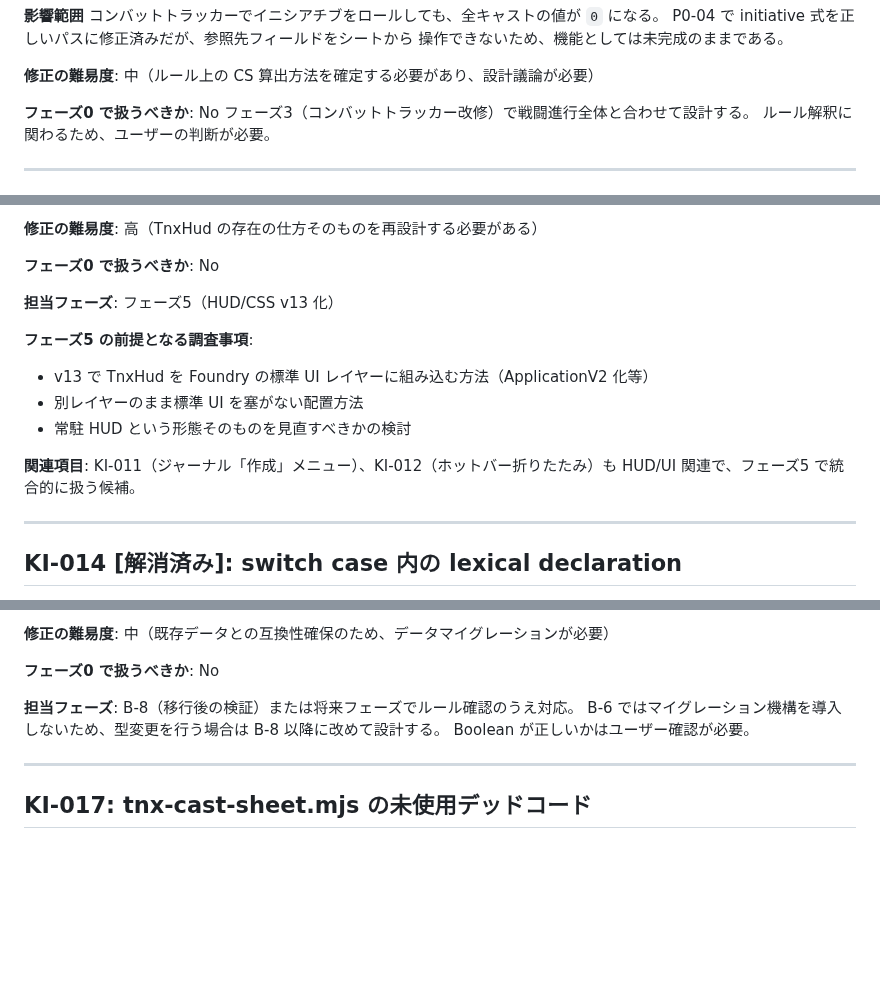
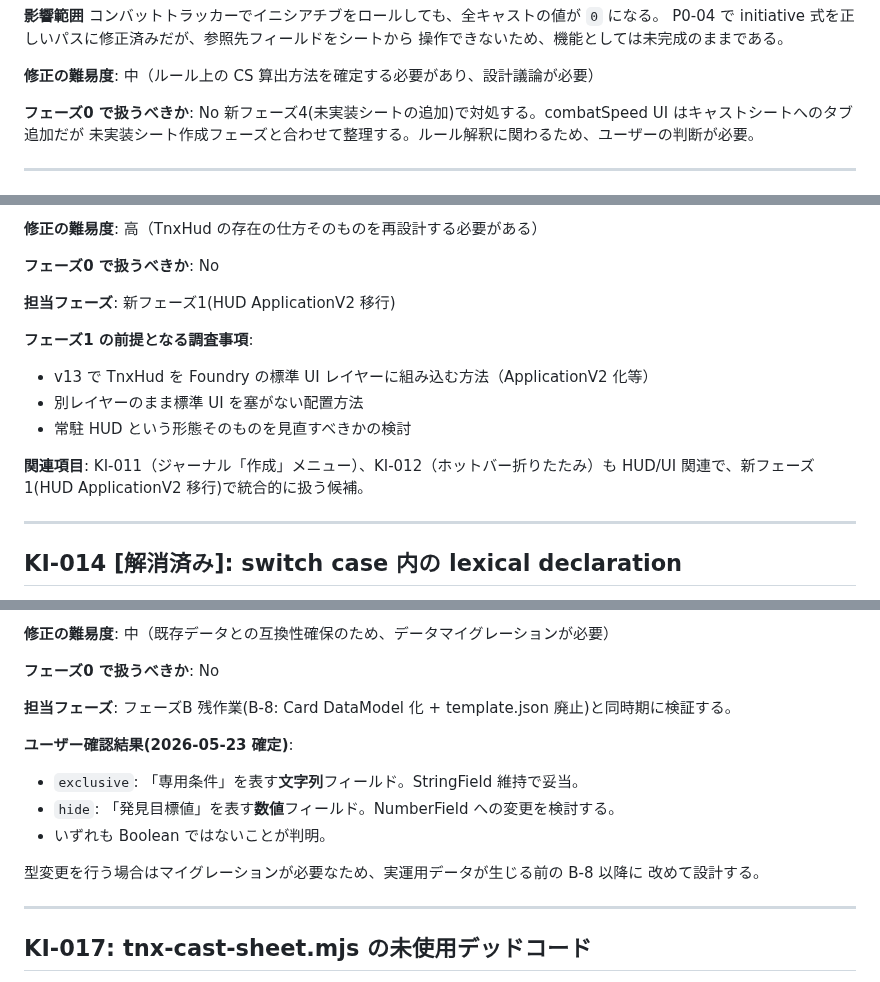
Before and after one commit to PearlAwatsuki/TNX-for-FVTT, a Markdown page: docs/KNOWN_ISSUES.md, 3 parts joined by grey strips. Drawn GitHub-style; blank space fills up the shorter version.

```diff
--- a/docs/KNOWN_ISSUES.md
+++ b/docs/KNOWN_ISSUES.md
@@ -234,8 +234,8 @@ P0-04 で initiative 式を正しいパスに修正済みだが、参照先フ
 **修正の難易度**: 中（ルール上の CS 算出方法を確定する必要があり、設計議論が必要）
 
 **フェーズ0 で扱うべきか**: No
-フェーズ3（コンバットトラッカー改修）で戦闘進行全体と合わせて設計する。
-ルール解釈に関わるため、ユーザーの判断が必要。
+新フェーズ4(未実装シートの追加)で対処する。combatSpeed UI はキャストシートへのタブ追加だが
+未実装シート作成フェーズと合わせて整理する。ルール解釈に関わるため、ユーザーの判断が必要。
 
 ---
 
@@ -324,15 +324,15 @@ GM・プレイヤーの UI 操作性。特定の Foundry 標準機能へのア
 
 **フェーズ0 で扱うべきか**: No
 
-**担当フェーズ**: フェーズ5（HUD/CSS v13 化）
+**担当フェーズ**: 新フェーズ1(HUD ApplicationV2 移行)
 
-**フェーズ5 の前提となる調査事項**:
+**フェーズ1 の前提となる調査事項**:
 - v13 で TnxHud を Foundry の標準 UI レイヤーに組み込む方法（ApplicationV2 化等）
 - 別レイヤーのまま標準 UI を塞がない配置方法
 - 常駐 HUD という形態そのものを見直すべきかの検討
 
 **関連項目**: KI-011（ジャーナル「作成」メニュー）、KI-012（ホットバー折りたたみ）も
-HUD/UI 関連で、フェーズ5 で統合的に扱う候補。
+HUD/UI 関連で、新フェーズ1(HUD ApplicationV2 移行)で統合的に扱う候補。
 
 ---
 
@@ -410,9 +410,15 @@ Boolean として定義されており、一部のフィールドのみが Strin
 
 **フェーズ0 で扱うべきか**: No
 
-**担当フェーズ**: B-8（移行後の検証）または将来フェーズでルール確認のうえ対応。
-B-6 ではマイグレーション機構を導入しないため、型変更を行う場合は B-8 以降に改めて設計する。
-Boolean が正しいかはユーザー確認が必要。
+**担当フェーズ**: フェーズB 残作業(B-8: Card DataModel 化 + template.json 廃止)と同時期に検証する。
+
+**ユーザー確認結果(2026-05-23 確定)**:
+- `exclusive`: 「専用条件」を表す**文字列**フィールド。StringField 維持で妥当。
+- `hide`: 「発見目標値」を表す**数値**フィールド。NumberField への変更を検討する。
+- いずれも Boolean ではないことが判明。
+
+型変更を行う場合はマイグレーションが必要なため、実運用データが生じる前の B-8 以降に
+改めて設計する。
 
 ---
 
```
Also changed, not shown: other parts of docs/KNOWN_ISSUES.md (+11 -11 lines).
